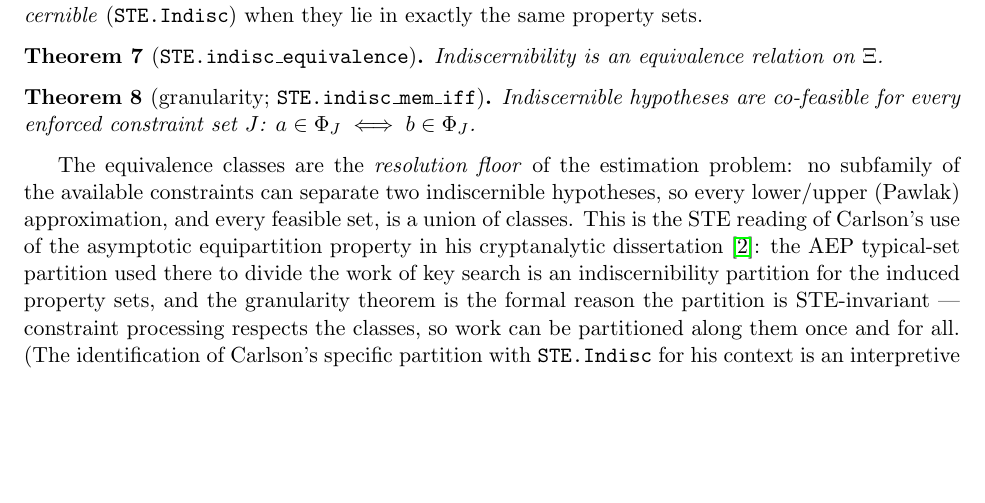
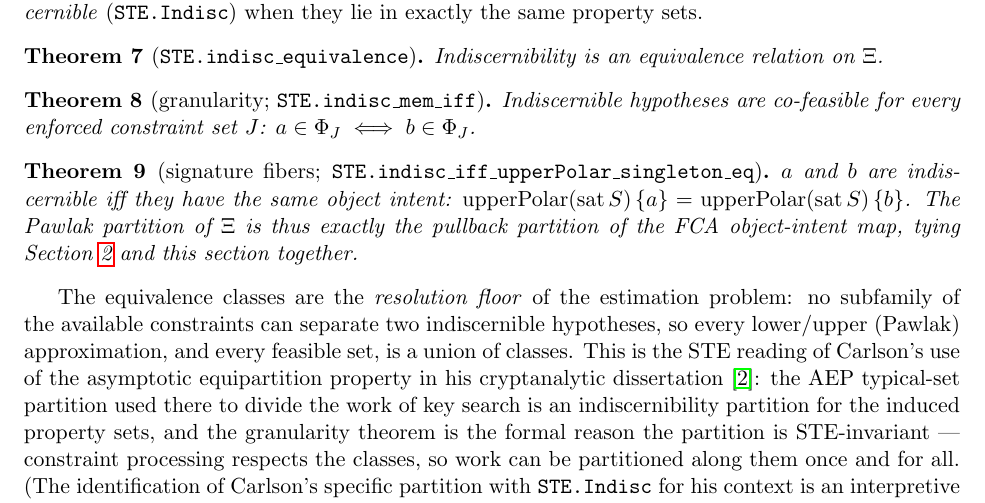
Before and after one commit to pnathan/thejeb, a LaTeX paper (papers/notes/ste-and-language.tex): part of page 3 of 4, cut so that both start at the same text, the shorter picture padded with empty space. Compiled offline with pdfLaTeX.

Commit message:
notes: add signature-fibers theorem to ste-and-language
Mirrors the machine-checked STE.indisc_iff_upperPolar_singleton_eq
(the Pawlak partition is the pullback of the FCA object-intent map).

Co-Authored-By: Claude Fable 5 <noreply@anthropic.com>
Claude-Session: https://claude.ai/code/session_01HdbVd4ZxkBYJM73btLC3uB

```diff
--- a/papers/notes/ste-and-language.tex
+++ b/papers/notes/ste-and-language.tex
@@ -217,6 +217,15 @@ Indiscernible hypotheses are co-feasible for every enforced constraint
 set $J$: $a \in \Phi_J \iff b \in \Phi_J$.
 \end{theorem}
 
+\begin{theorem}[signature fibers;
+\lean{STE.indisc\_iff\_upperPolar\_singleton\_eq}]
+$a$ and $b$ are indiscernible iff they have the same object intent:
+$\mathrm{upperPolar}(\mathrm{sat}\,S)\,\{a\} =
+ \mathrm{upperPolar}(\mathrm{sat}\,S)\,\{b\}$.  The Pawlak partition of
+$\Xi$ is thus exactly the pullback partition of the FCA object-intent
+map, tying Section~\ref{sec:hyperframe} and this section together.
+\end{theorem}
+
 The equivalence classes are the \emph{resolution floor} of the
 estimation problem: no subfamily of the available constraints can
 separate two indiscernible hypotheses, so every lower/upper (Pawlak)
```
Also changed, not shown: papers/notes/ste-and-language.pdf.
